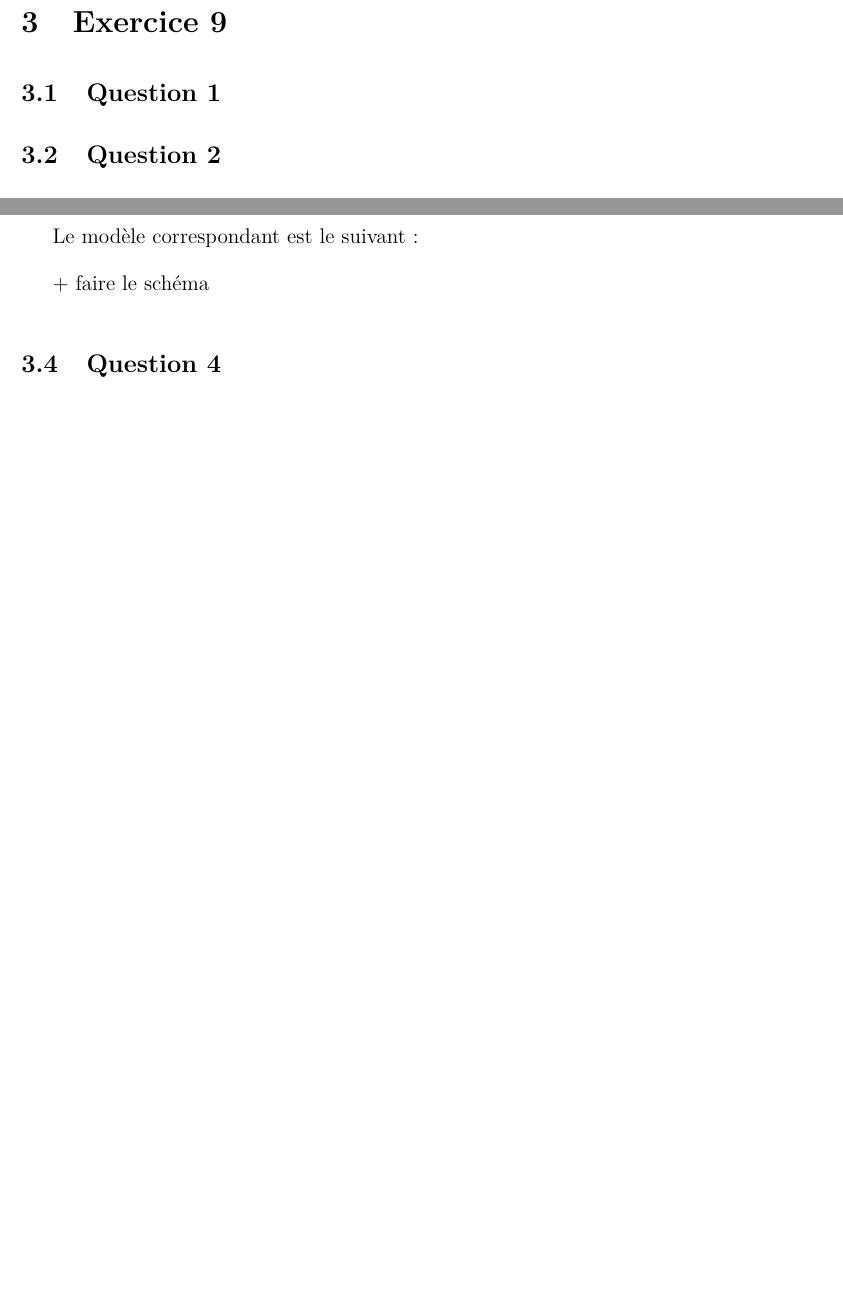
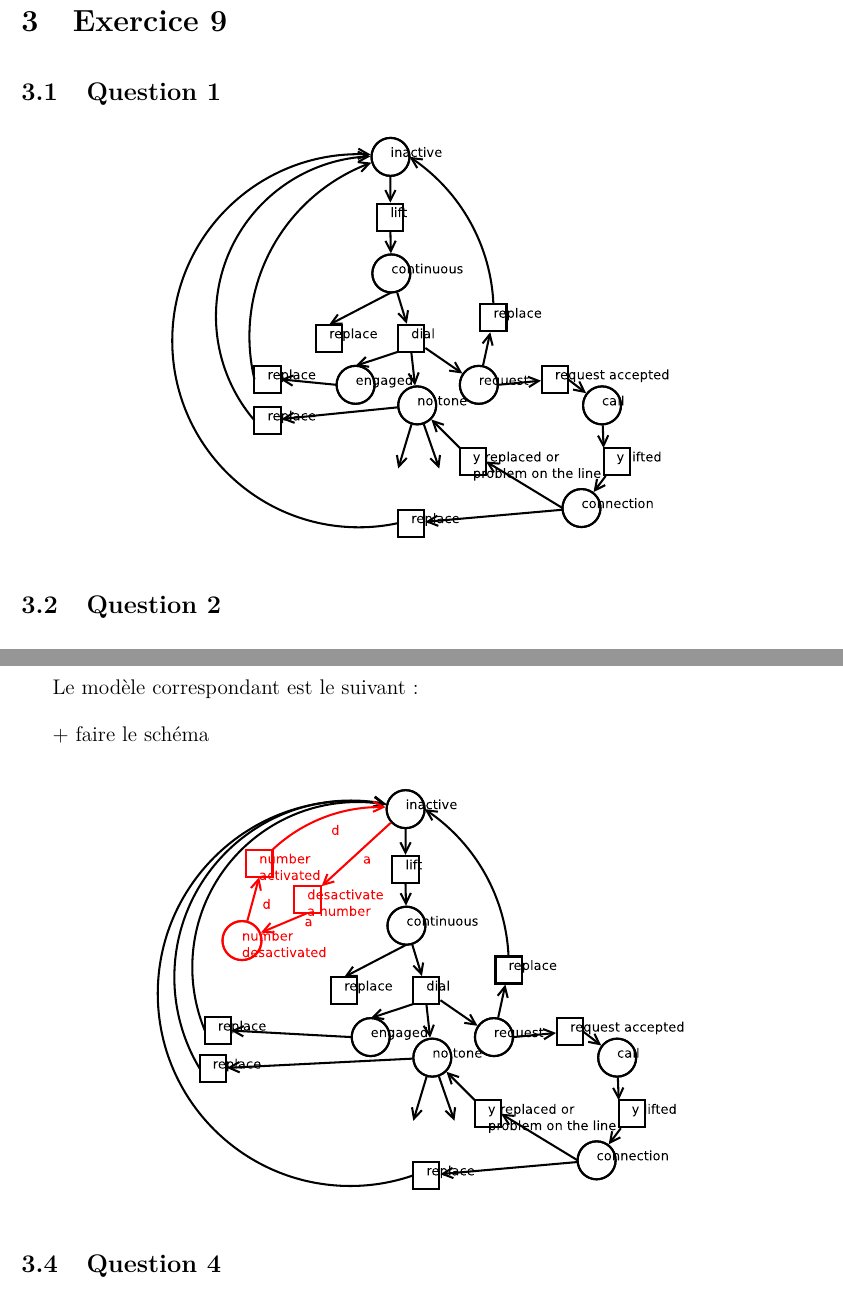
Before and after one commit to sabouazz/projetPetriAmalWillSab, a LaTeX document (rapportPetri.tex, which reads exo9.tex): two parts of pages 9 and 10 of 10 before the commit and two parts of pages 10 and 11 of 12 after it, joined at a grey line, cut so that both start at the same text, the shorter picture padded with empty space. Compiled offline with pdfLaTeX.

Commit message:
début des schémas exo9

```diff
--- a/exo9.tex
+++ b/exo9.tex
@@ -1,5 +1,10 @@
 \section{Exercice 9}
 \subsection{Question 1}
+
+\begin{center}
+\includegraphics[height = 8cm]{exo9_1.eps}
+\end{center}
+
 \subsection{Question 2}
 
 TODO : simulation TIna
@@ -23,6 +28,10 @@ $a$ et \textit{désactivé} $d$.
 Le modèle correspondant est le suivant~:
 
 + faire le schéma
+
+\begin{center}
+\includegraphics[height = 8cm]{exo9_2.eps}
+\end{center}
 \subsection{Question 4}
 
 Afin de tenir compte des dépassements de délai, on transforme le
```
Also changed, not shown: exo9_1.eps (added), exo9_2.eps (added), exo9_3.eps (added), exo9.tex (4 more changed lines), 3 other files.
